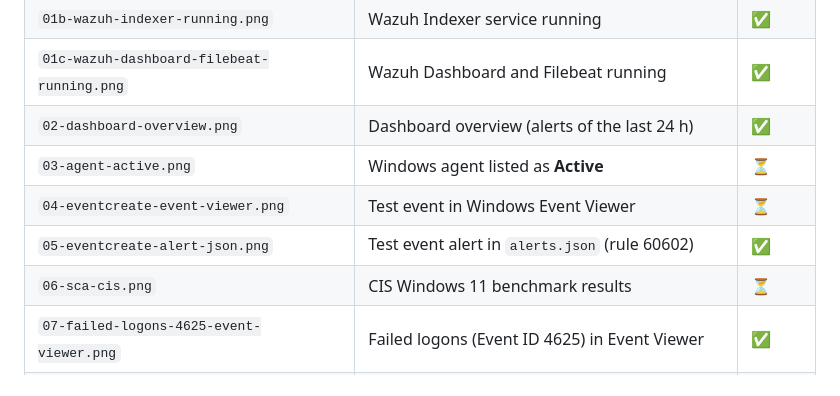
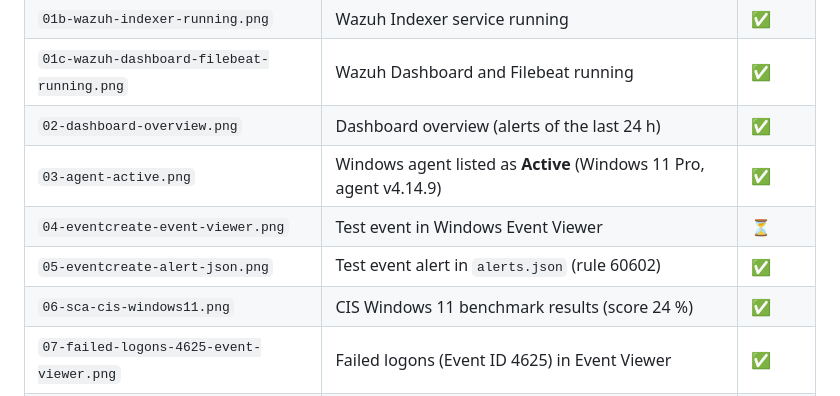
Before and after one commit to boubakerwassim/wazuh-soc-lab, a Markdown page: screenshots/README.md, the part around the change. Drawn GitHub-style.

```diff
--- a/screenshots/README.md
+++ b/screenshots/README.md
@@ -6,10 +6,10 @@
 | `01b-wazuh-indexer-running.png` | Wazuh Indexer service running | ✅ |
 | `01c-wazuh-dashboard-filebeat-running.png` | Wazuh Dashboard and Filebeat running | ✅ |
 | `02-dashboard-overview.png` | Dashboard overview (alerts of the last 24 h) | ✅ |
-| `03-agent-active.png` | Windows agent listed as **Active** | ⏳ |
+| `03-agent-active.png` | Windows agent listed as **Active** (Windows 11 Pro, agent v4.14.9) | ✅ |
 | `04-eventcreate-event-viewer.png` | Test event in Windows Event Viewer | ⏳ |
 | `05-eventcreate-alert-json.png` | Test event alert in `alerts.json` (rule 60602) | ✅ |
-| `06-sca-cis.png` | CIS Windows 11 benchmark results | ⏳ |
+| `06-sca-cis-windows11.png` | CIS Windows 11 benchmark results (score 24 %) | ✅ |
 | `07-failed-logons-4625-event-viewer.png` | Failed logons (Event ID 4625) in Event Viewer | ✅ |
 | `08-failed-logons-4625-wazuh-alert.png` | Event ID 4625 alert in Wazuh (rule 60122) + NTP fix | ✅ |
 | `09-failed-logons-4625-eventdata.png` | 4625 event data fields (status, logon type, source) | ✅ |
```
Also changed, not shown: README.md (+5 -1 lines), docs/04-cis-benchmark-sca.md (+25 -0 lines), screenshots/03-agent-active.png (added), screenshots/06-sca-cis-windows11.png (added).
